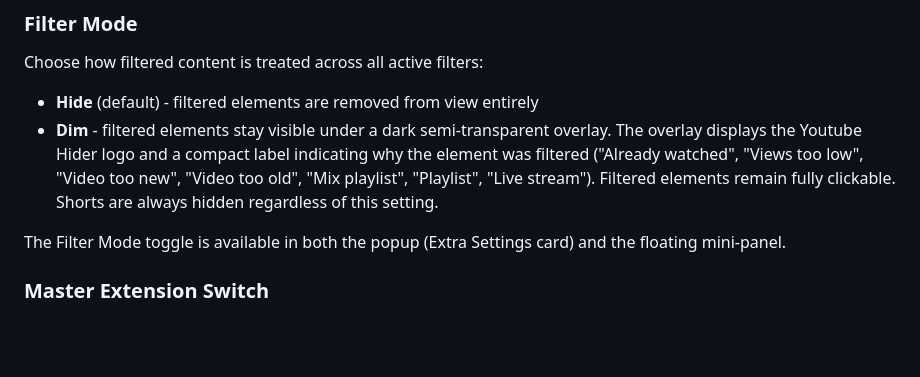
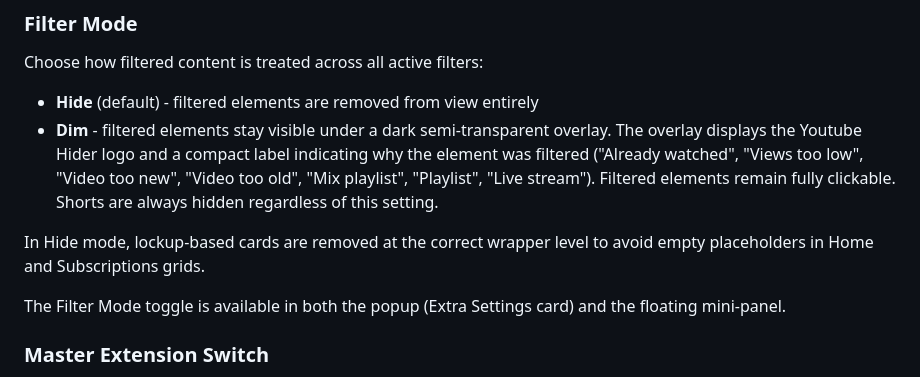
Before and after one commit to MatteoLucerni/youtube-hider-extension, a Markdown page: README.md, the part around the change. Rendered like a GitHub page; blank space fills up the shorter version.

```diff
--- a/README.md
+++ b/README.md
@@ -54,6 +54,8 @@ Choose how filtered content is treated across all active filters:
 
 - **Hide** (default) - filtered elements are removed from view entirely
 - **Dim** - filtered elements stay visible under a dark semi-transparent overlay. The overlay displays the Youtube Hider logo and a compact label indicating why the element was filtered ("Already watched", "Views too low", "Video too new", "Video too old", "Mix playlist", "Playlist", "Live stream"). Filtered elements remain fully clickable. Shorts are always hidden regardless of this setting.
+
+In Hide mode, lockup-based cards are removed at the correct wrapper level to avoid empty placeholders in Home and Subscriptions grids.
 
 The Filter Mode toggle is available in both the popup (Extra Settings card) and the floating mini-panel.
 
```
Also changed, not shown: CHANGELOG.md (+2 -1 lines).
